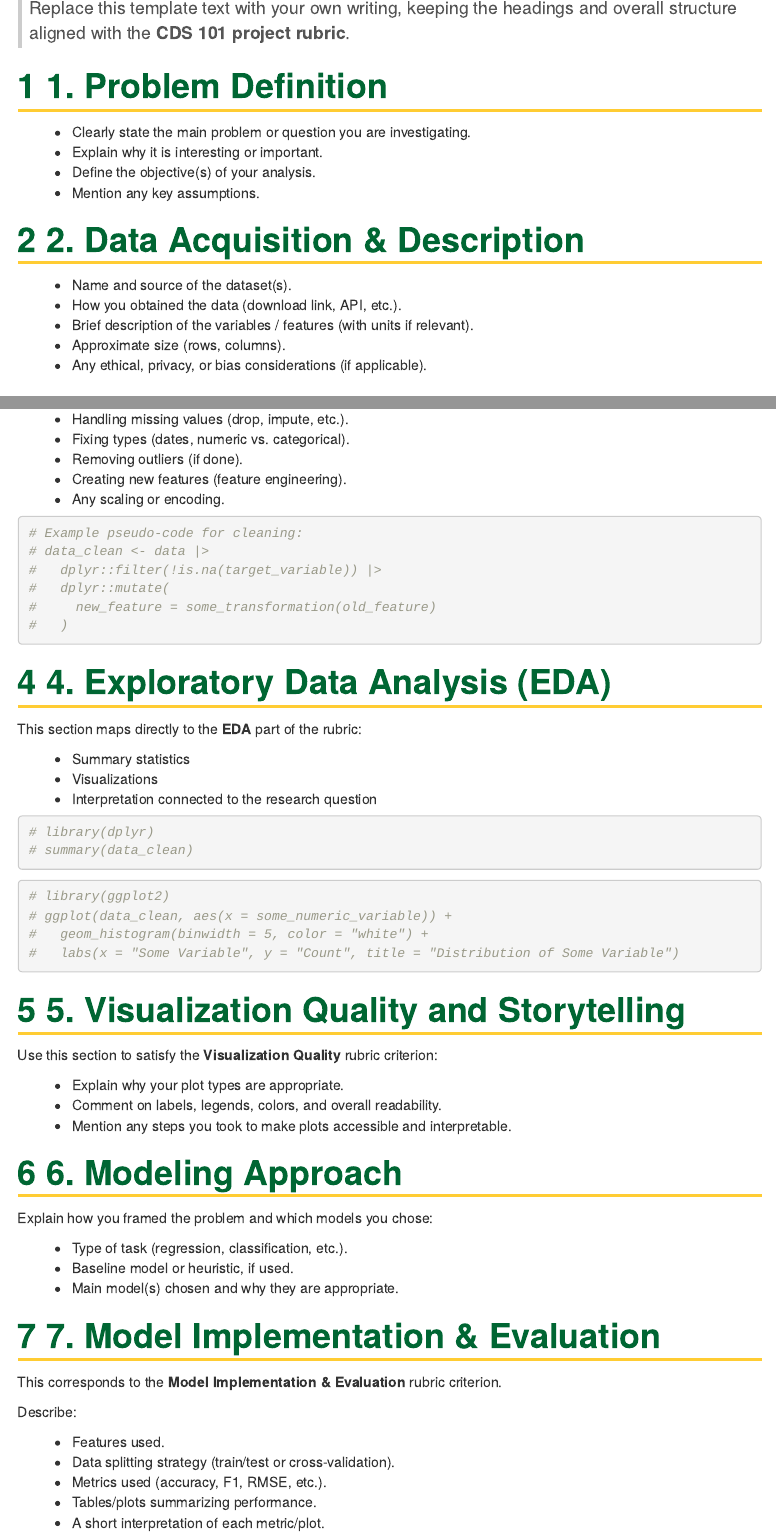
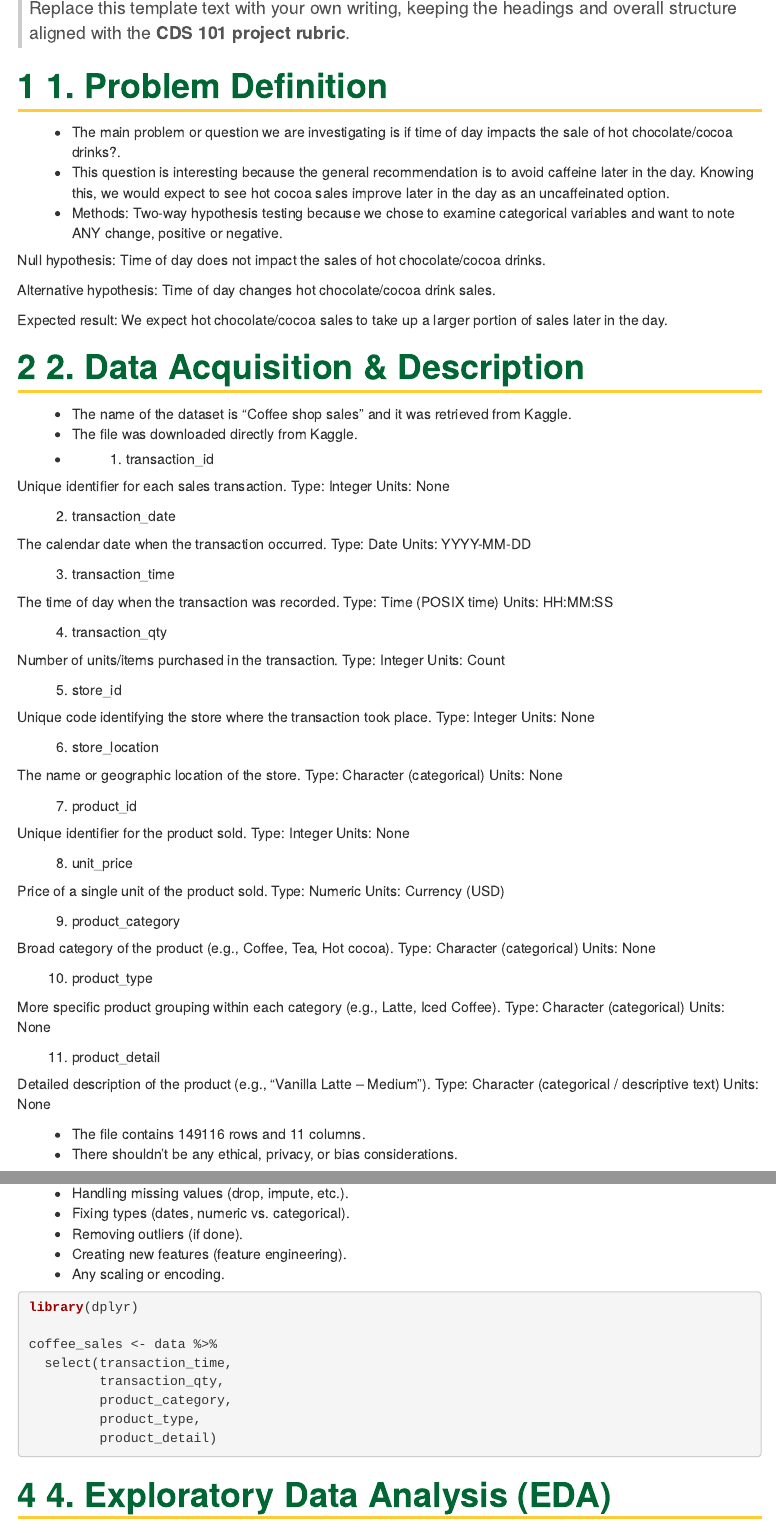
Before and after one commit to jaycipettit/CDS101-Final-Project-, an R Markdown document (final_report_template.Rmd): the page in a window 1100 px wide, from 420 px down, and a second part further down, joined at a grey line. Rendered offline with R 4.5, knitr and Pandoc, with nearby package versions; some code elsewhere in the file could not run offline.

Commit message:
Answered question 1, uploaded the dataset we'll be using and did some basic analysis

````diff
--- a/final_report_template.Rmd
+++ b/final_report_template.Rmd
@@ -16,17 +16,87 @@ output:
 
 # 1. Problem Definition
 
-- Clearly state the main problem or question you are investigating.
-- Explain why it is interesting or important.
-- Define the objective(s) of your analysis.
-- Mention any key assumptions.
+- The main problem or question we are investigating is if time of day impacts the sale of hot chocolate/cocoa drinks?.
+- This question is interesting because the general recommendation is to avoid caffeine later in the day.  Knowing this, we would expect to see hot cocoa sales improve later in the day as an uncaffeinated option.
+- Methods: Two-way hypothesis testing because we chose to examine categorical variables and want to note ANY change, positive or negative.
+
+Null hypothesis: Time of day does not impact the sales of hot chocolate/cocoa drinks.
+
+Alternative hypothesis: Time of day changes hot chocolate/cocoa drink sales.
+
+Expected result: We expect hot chocolate/cocoa sales to take up a larger portion of sales later in the day.
 
 # 2. Data Acquisition & Description
 
-- Name and source of the dataset(s).
-- How you obtained the data (download link, API, etc.).
-- Brief description of the variables / features (with units if relevant).
-- Approximate size (rows, columns).
-- Any ethical, privacy, or bias considerations (if applicable).
+- The name of the dataset is "Coffee shop sales" and it was retrieved from Kaggle.
+- The file was downloaded directly from Kaggle.
+- 1. transaction_id
+
+Unique identifier for each sales transaction.
+Type: Integer
+Units: None
+
+2. transaction_date
+
+The calendar date when the transaction occurred.
+Type: Date
+Units: YYYY-MM-DD
+
+3. transaction_time
+
+The time of day when the transaction was recorded.
+Type: Time (POSIX time)
+Units: HH:MM:SS
+
+4. transaction_qty
+
+Number of units/items purchased in the transaction.
+Type: Integer
+Units: Count
+
+5. store_id
+
+Unique code identifying the store where the transaction took place.
+Type: Integer
+Units: None
+
+6. store_location
+
+The name or geographic location of the store.
+Type: Character (categorical)
+Units: None
+
+7. product_id
+
+Unique identifier for the product sold.
+Type: Integer
+Units: None
+
+8. unit_price
+
+Price of a single unit of the product sold.
+Type: Numeric
+Units: Currency (USD)
+
+9. product_category
+
+Broad category of the product (e.g., Coffee, Tea, Hot cocoa).
+Type: Character (categorical)
+Units: None
+
+10. product_type
+
+More specific product grouping within each category (e.g., Latte, Iced Coffee).
+Type: Character (categorical)
+Units: None
+
+11. product_detail
+
+Detailed description of the product (e.g., “Vanilla Latte – Medium”).
+Type: Character (categorical / descriptive text)
+Units: None
+
+- The file contains 149116 rows and 11 columns.
+- There shouldn't be any ethical, privacy, or bias considerations.
 
 ```{r setup-data, echo=FALSE, message=FALSE, warning=FALSE}
@@ -46,12 +125,14 @@ Describe the steps you took to make the data usable, for example:
 - Any scaling or encoding.
 
 ```{r cleaning, eval=FALSE}
-# Example pseudo-code for cleaning:
-# data_clean <- data |>
-#   dplyr::filter(!is.na(target_variable)) |>
-#   dplyr::mutate(
-#     new_feature = some_transformation(old_feature)
-#   )
+library(dplyr)
+
+coffee_sales <- data %>%
+  select(transaction_time,
+         transaction_qty,
+         product_category,
+         product_type,
+         product_detail)
 ```
 
 # 4. Exploratory Data Analysis (EDA)
````
Also changed, not shown: final_report_template.Rmd (15 more changed lines), 1 other file.
